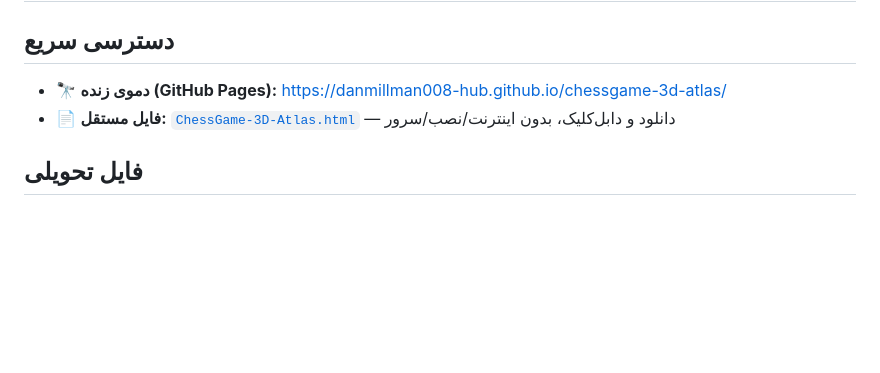
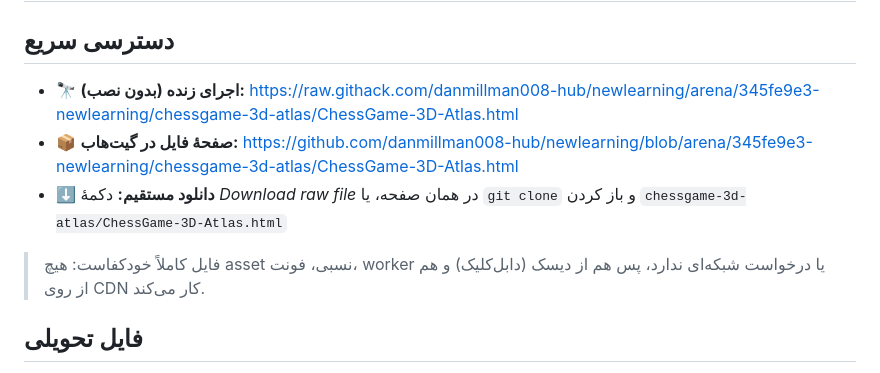
Before and after one commit to danmillman008-hub/newlearning, a Markdown page: chessgame-3d-atlas/README.md, the part around the change. Drawn GitHub-style; blank space fills up the shorter version.

Commit message:
docs: add live (raw.githack) and GitHub links to the atlas README
Co-authored-by: arena-agent <297053741+arena-agent@users.noreply.github.com>

```diff
--- a/chessgame-3d-atlas/README.md
+++ b/chessgame-3d-atlas/README.md
@@ -2,8 +2,14 @@
 
 ## دسترسی سریع
 
-- 🔭 **دموی زنده (GitHub Pages):** https://danmillman008-hub.github.io/chessgame-3d-atlas/
-- 📄 **فایل مستقل:** [`ChessGame-3D-Atlas.html`](./ChessGame-3D-Atlas.html) — دانلود و دابل‌کلیک، بدون اینترنت/نصب/سرور
+- 🔭 **اجرای زنده (بدون نصب):**
+  https://raw.githack.com/danmillman008-hub/newlearning/arena/345fe9e3-newlearning/chessgame-3d-atlas/ChessGame-3D-Atlas.html
+- 📦 **صفحهٔ فایل در گیت‌هاب:**
+  https://github.com/danmillman008-hub/newlearning/blob/arena/345fe9e3-newlearning/chessgame-3d-atlas/ChessGame-3D-Atlas.html
+- ⬇️ **دانلود مستقیم:** دکمهٔ *Download raw file* در همان صفحه، یا `git clone` و باز کردن `chessgame-3d-atlas/ChessGame-3D-Atlas.html`
+
+> فایل کاملاً خودکفاست: هیچ asset نسبی، فونت، worker یا درخواست شبکه‌ای ندارد،
+> پس هم از دیسک (دابل‌کلیک) و هم از روی CDN کار می‌کند.
 
 ## فایل تحویلی
 
```
